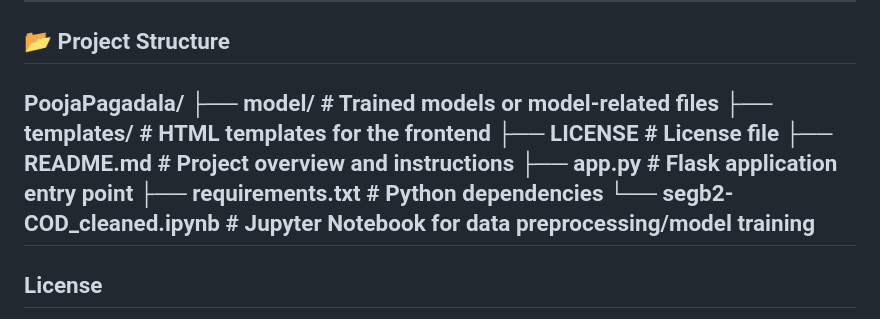
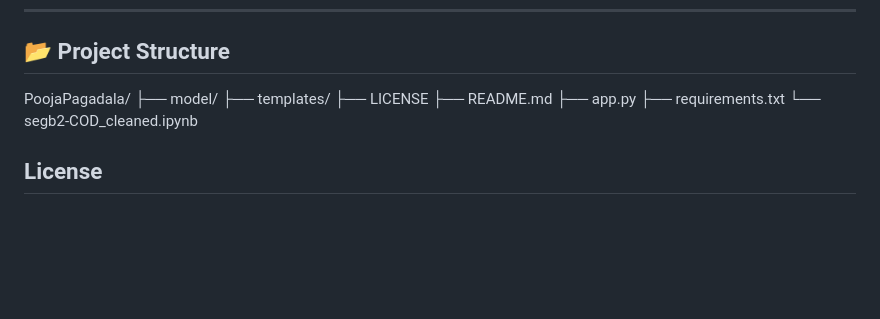
Before and after one commit to PoojaPagadala/-Camouflage-object-detection, a Markdown page: README.md, the part around the change. Rendered like a GitHub page; blank space fills up the shorter version.

```diff
--- a/README.md
+++ b/README.md
@@ -131,14 +131,14 @@ Key features:
 
 ## 📂 Project Structure
 PoojaPagadala/
-├── model/ # Trained models or model-related files
-├── templates/ # HTML templates for the frontend
-├── LICENSE # License file
-├── README.md # Project overview and instructions
-├── app.py # Flask application entry point
-├── requirements.txt # Python dependencies
-└── segb2-COD_cleaned.ipynb # Jupyter Notebook for data preprocessing/model training
----
+├── model/
+├── templates/
+├── LICENSE
+├── README.md
+├── app.py
+├── requirements.txt
+└── segb2-COD_cleaned.ipynb
+
 
 ## License
 
```
